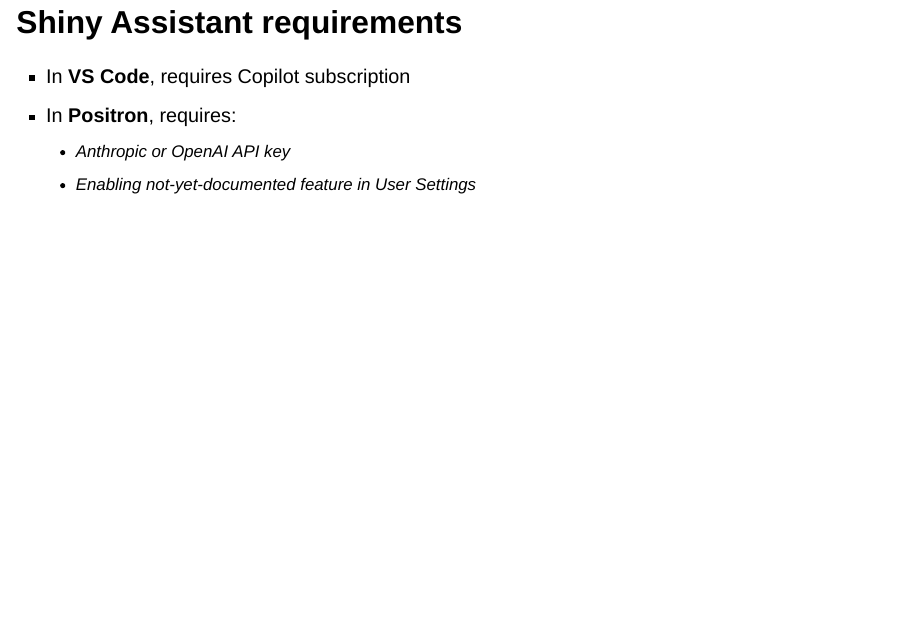
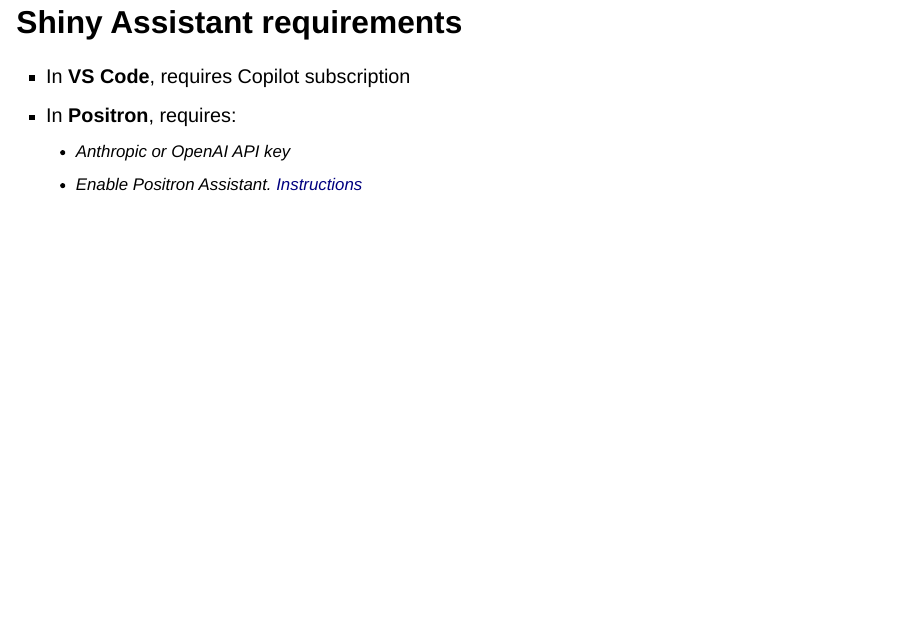
Before and after one commit to jcheng5/llm-quickstart, a Quarto document (quickstart.qmd): page 24 of 55. Rendered offline with R 4.5, knitr and Pandoc in place of Quarto, with nearby package versions; drawn as Slidy slides in place of the format the file asks for.

Commit message:
Add link to Positron Assistant setup

```diff
--- a/quickstart.qmd
+++ b/quickstart.qmd
@@ -226,7 +226,7 @@
 - In **VS Code**, requires Copilot subscription
 - In **Positron**, requires:
   - Anthropic or OpenAI API key
-  - Enabling not-yet-documented feature in User Settings
+  - Enable Positron Assistant. [Instructions](https://connect.posit.it/positron-wiki/positron-assistant.html#using-positron-assistant)
 
 ## {querychat}
 
```
